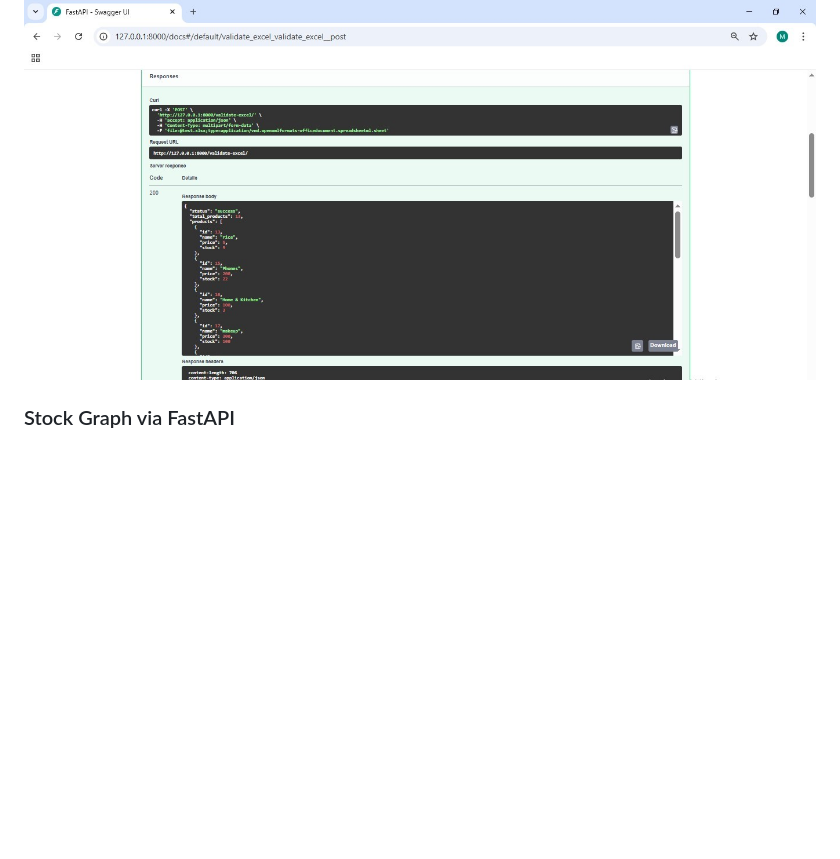
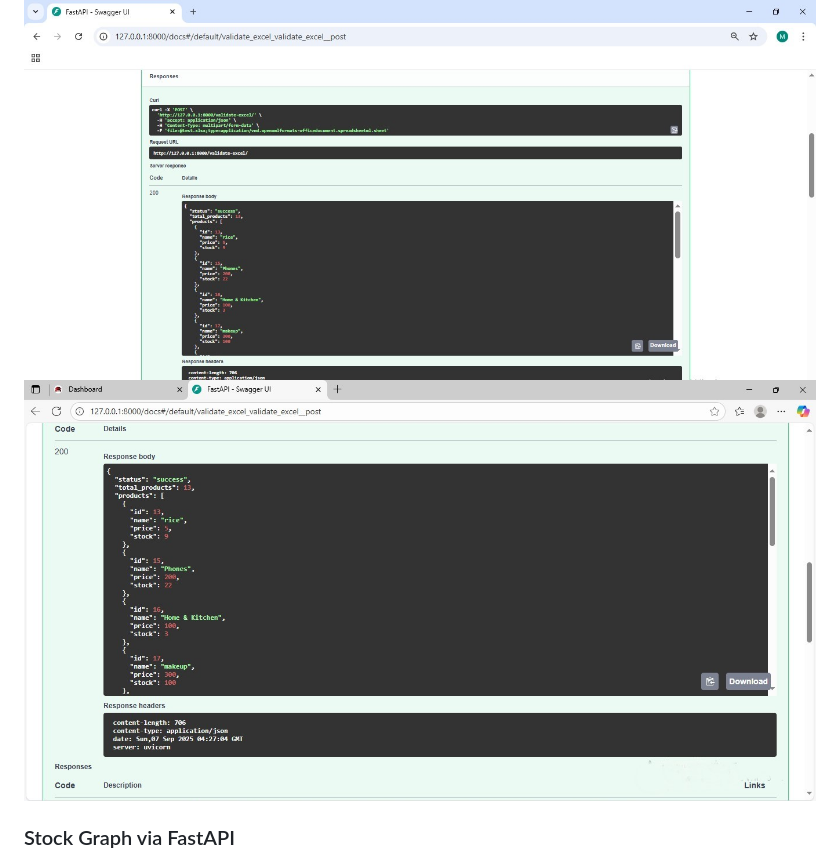
Before and after one commit to MuhsinaMiti/inventory-management-system, a Markdown page: README.md, the part around one of its changes. GitHub-like rendering; blank space fills up the shorter version.

```diff
--- a/README.md
+++ b/README.md
@@ -202,6 +203,7 @@ The following features are **implemented in Python** but **not yet fully integra
 ### Validate Excel via FastAPI
 
 ![Excel Validating](inventory-system/screenshots/Validate_Excel.jpg)
+![Excel Validating](inventory-system/screenshots/validate_excel_1.jpg)
 
 ### Stock Graph via FastAPI
 
```
Also changed, not shown: other parts of README.md (+5 -0 lines).
